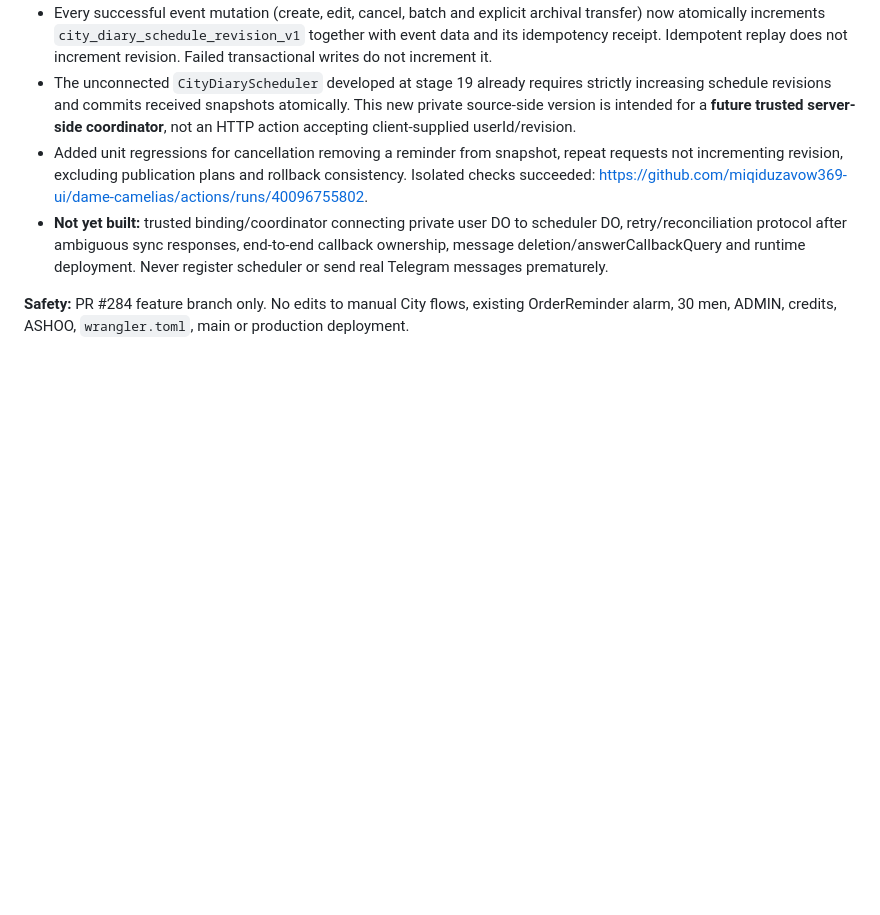
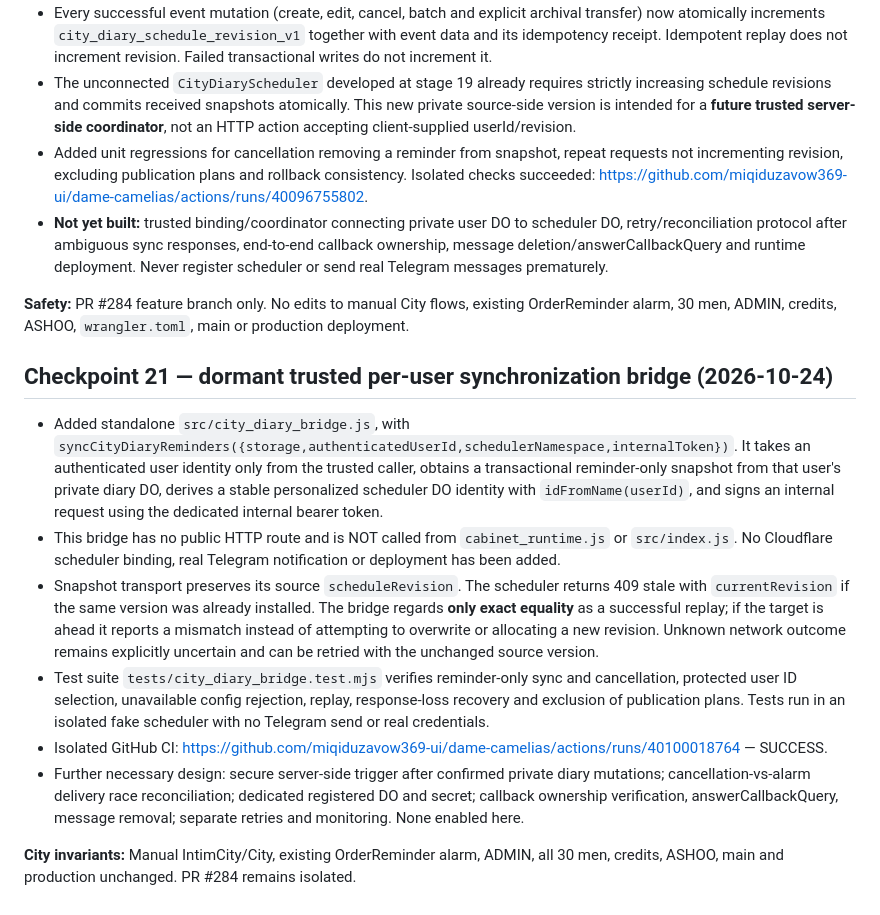
Before and after one commit to miqiduzavow369-ui/dame-camelias, a Markdown page: docs/CITY_DIARY_STAGE1.md, the part around the change. GitHub-like rendering; blank space fills up the shorter version.

Commit message:
docs(city diary): stage 21 trusted dormant coordinator bridge and tests

```diff
--- a/docs/CITY_DIARY_STAGE1.md
+++ b/docs/CITY_DIARY_STAGE1.md
@@ -278,3 +278,14 @@ The first newly added RPC draft-clear test detected a missing `storage.delete` m
 - **Not yet built:** trusted binding/coordinator connecting private user DO to scheduler DO, retry/reconciliation protocol after ambiguous sync responses, end-to-end callback ownership, message deletion/answerCallbackQuery and runtime deployment. Never register scheduler or send real Telegram messages prematurely.
 
 **Safety:** PR #284 feature branch only. No edits to manual City flows, existing OrderReminder alarm, 30 men, ADMIN, credits, ASHOO, `wrangler.toml`, main or production deployment.
+
+## Checkpoint 21 — dormant trusted per-user synchronization bridge (2026-10-24)
+
+- Added standalone `src/city_diary_bridge.js`, with `syncCityDiaryReminders({storage,authenticatedUserId,schedulerNamespace,internalToken})`. It takes an authenticated user identity only from the trusted caller, obtains a transactional reminder-only snapshot from that user's private diary DO, derives a stable personalized scheduler DO identity with `idFromName(userId)`, and signs an internal request using the dedicated internal bearer token.
+- This bridge has no public HTTP route and is NOT called from `cabinet_runtime.js` or `src/index.js`. No Cloudflare scheduler binding, real Telegram notification or deployment has been added.
+- Snapshot transport preserves its source `scheduleRevision`. The scheduler returns 409 stale with `currentRevision` if the same version was already installed. The bridge regards **only exact equality** as a successful replay; if the target is ahead it reports a mismatch instead of attempting to overwrite or allocating a new revision. Unknown network outcome remains explicitly uncertain and can be retried with the unchanged source version.
+- Test suite `tests/city_diary_bridge.test.mjs` verifies reminder-only sync and cancellation, protected user ID selection, unavailable config rejection, replay, response-loss recovery and exclusion of publication plans. Tests run in an isolated fake scheduler with no Telegram send or real credentials.
+- Isolated GitHub CI: https://github.com/miqiduzavow369-ui/dame-camelias/actions/runs/40100018764 — SUCCESS.
+- Further necessary design: secure server-side trigger after confirmed private diary mutations; cancellation-vs-alarm delivery race reconciliation; dedicated registered DO and secret; callback ownership verification, answerCallbackQuery, message removal; separate retries and monitoring. None enabled here.
+
+**City invariants:** Manual IntimCity/City, existing OrderReminder alarm, ADMIN, all 30 men, credits, ASHOO, main and production unchanged. PR #284 remains isolated.
```
